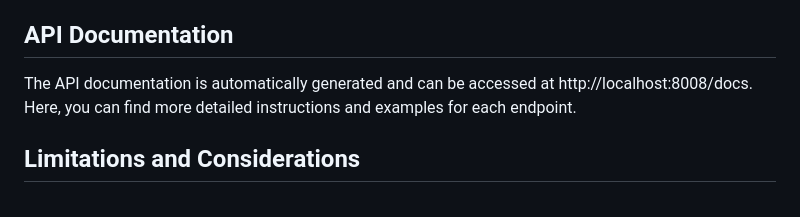
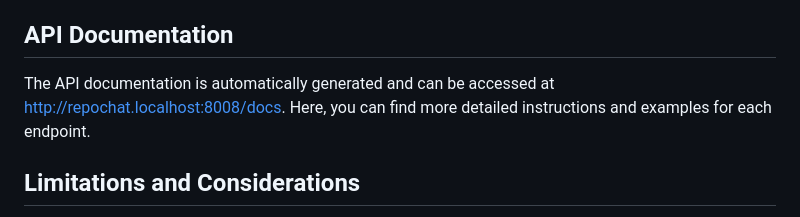
Before and after one commit to sapped/repochat, a Markdown page: README.md, the part around the change. Rendered like a GitHub page.

Commit message:
fixed readme for correct docs endpoint

```diff
--- a/README.md
+++ b/README.md
@@ -33,7 +33,7 @@ The idea is that you will place repochat into your own repository, so that it ca
 
 ## API Documentation
 
-The API documentation is automatically generated and can be accessed at http://localhost:8008/docs. Here, you can find more detailed instructions and examples for each endpoint.
+The API documentation is automatically generated and can be accessed at http://repochat.localhost:8008/docs. Here, you can find more detailed instructions and examples for each endpoint.
 
 ## Limitations and Considerations
 
```
